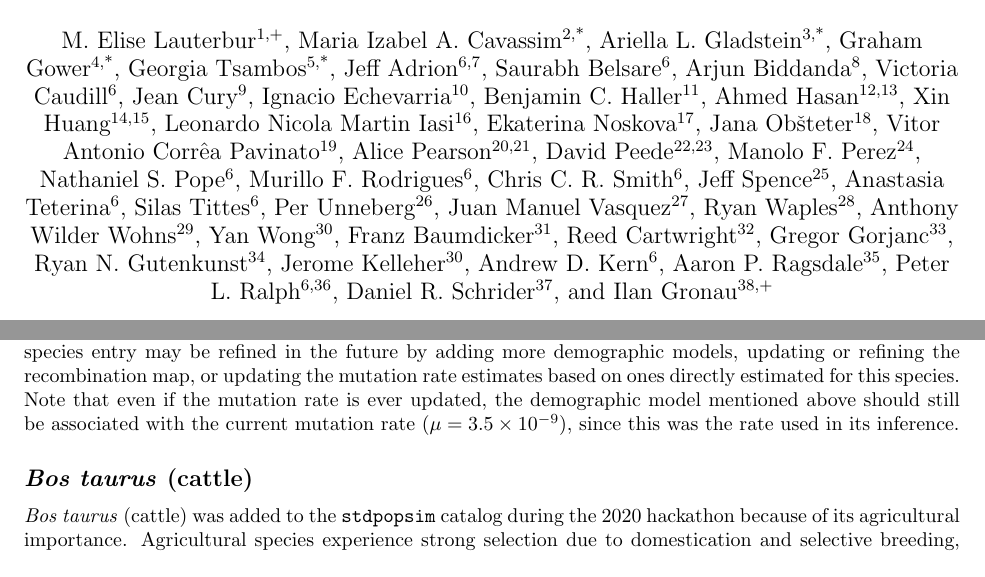
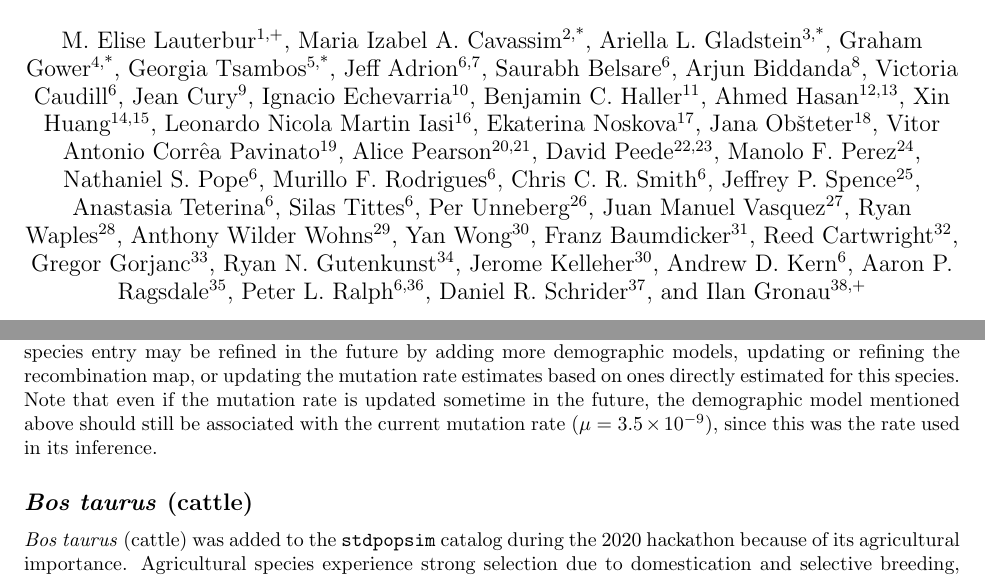
Before and after one commit to popsim-consortium/adding-species-manuscript, a LaTeX document (adding_species_manuscript.tex): two parts of pages 1 and 11 of 20, joined at a grey line, cut so that both start at the same text. Compiled offline with pdfLaTeX.

Commit message:
Jeff Spence's suggested edits

```diff
--- a/adding_species_manuscript.tex
+++ b/adding_species_manuscript.tex
@@ -83,7 +83,7 @@
 \author[6]{Nathaniel S. Pope}
 \author[6]{Murillo F. Rodrigues}
 \author[6]{Chris C. R. Smith}
-\author[25]{Jeff Spence}
+\author[25]{Jeffrey P. Spence}
 \author[6]{Anastasia Teterina}
 \author[6]{Silas Tittes}
 \author[26]{Per Unneberg}
@@ -766,7 +766,7 @@ and the model underwent the standard quality control process.
 The species entry may be refined in the future by adding more demographic models,
 updating or refining the recombination map,
 or updating the mutation rate estimates based on ones directly estimated for this species.
-Note that even if the mutation rate is ever updated,
+Note that even if the mutation rate is updated sometime in the future,
 the demographic model mentioned above should still be associated with the current
 mutation rate ($\mu=3.5 \times 10^{-9}$),
 since this was the rate used in its inference.
```
